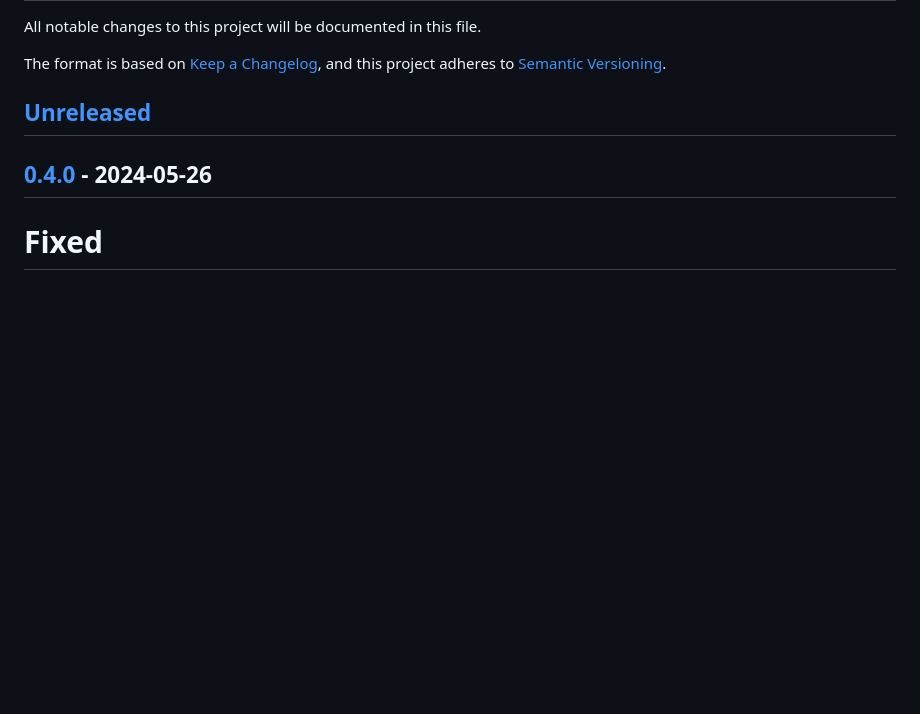
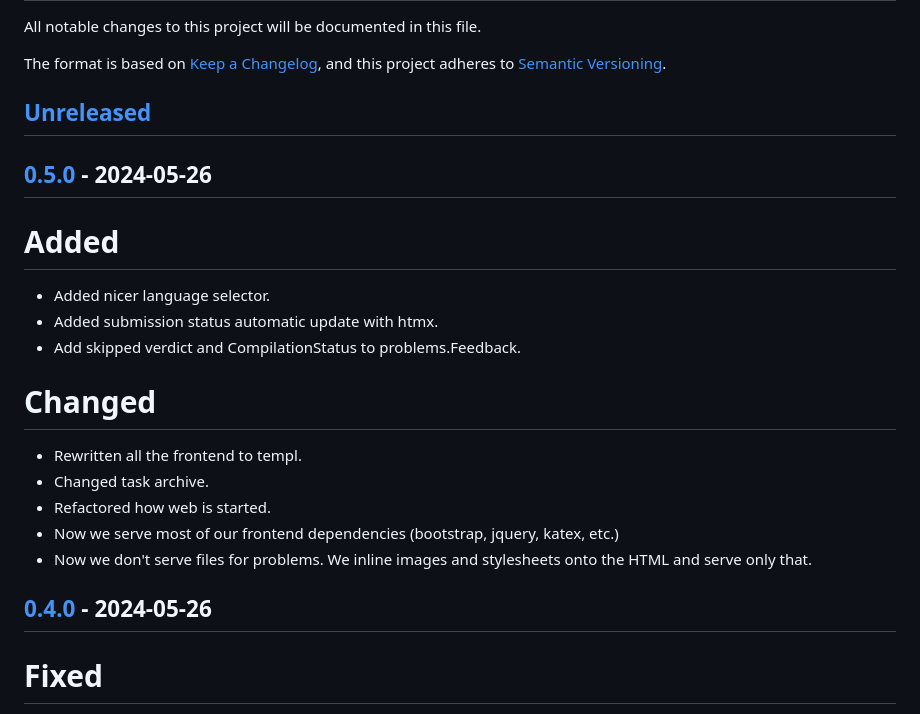
Before and after one commit to mraron/njudge, a Markdown page: CHANGELOG.md, the part around one of its changes. Drawn GitHub-style; blank space fills up the shorter version.

```diff
--- a/CHANGELOG.md
+++ b/CHANGELOG.md
@@ -6,6 +6,19 @@ The format is based on [Keep a Changelog](https://keepachangelog.com/en/1.0.0/),
 and this project adheres to [Semantic Versioning](https://semver.org/spec/v2.0.0.html).
 
 ## [Unreleased]
+
+## [0.5.0] - 2024-05-26
+
+# Added
+ - Added nicer language selector.
+ - Added submission status automatic update with htmx.
+ - Add skipped verdict and CompilationStatus to problems.Feedback.
+# Changed
+ - Rewritten all the frontend to templ.
+ - Changed task archive.
+ - Refactored how web is started.
+ - Now we serve most of our frontend dependencies (bootstrap, jquery, katex, etc.)
+ - Now we don't serve files for problems. We inline images and stylesheets onto the HTML and serve only that.
 
 ## [0.4.0] - 2024-05-26
 
```
Also changed, not shown: other parts of CHANGELOG.md (+2 -1 lines).
